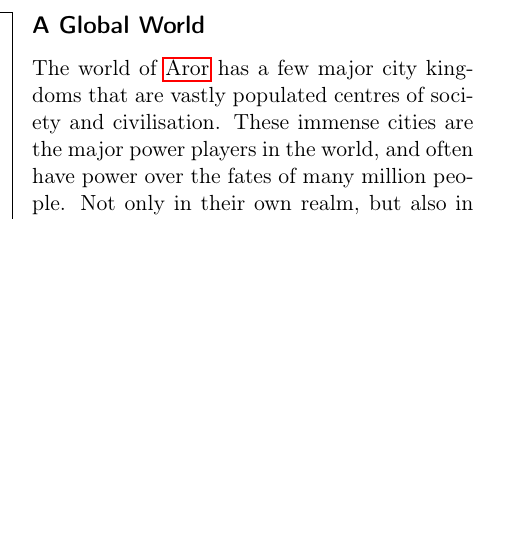
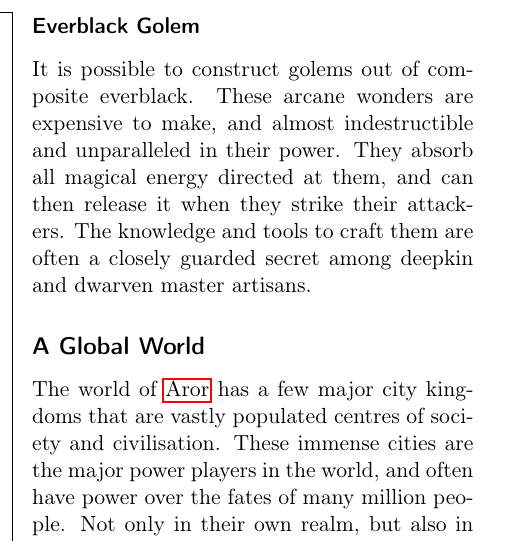
Before and after one commit to n0la/wayfaerersguide-everblack, a LaTeX book (wayfaerersguide-everblack.tex, which reads chapters/everblack.tex): part of one column of page 10 of 81, cut at the place of the change, the shorter picture padded with empty space. Compiled offline with pdfLaTeX.

Commit message:
add a short description of everblack golems

```diff
--- a/chapters/everblack.tex
+++ b/chapters/everblack.tex
@@ -114,3 +114,13 @@ and structures, as well as golems and everblack weapons.
   that weapon the spell is released upon the target, as if it were cast on
   the target of the attack.
 \end{35e}
+
+\subsubsection{Everblack Golem}
+\label{sec:Everblack Golem}
+
+It is possible to construct golems out of composite everblack. These arcane
+wonders are expensive to make, and almost indestructible and unparalleled in
+their power. They absorb all magical energy directed at them, and can then
+release it when they strike their attackers. The knowledge and tools to craft
+them are often a closely guarded secret among deepkin and dwarven master
+artisans.
```
